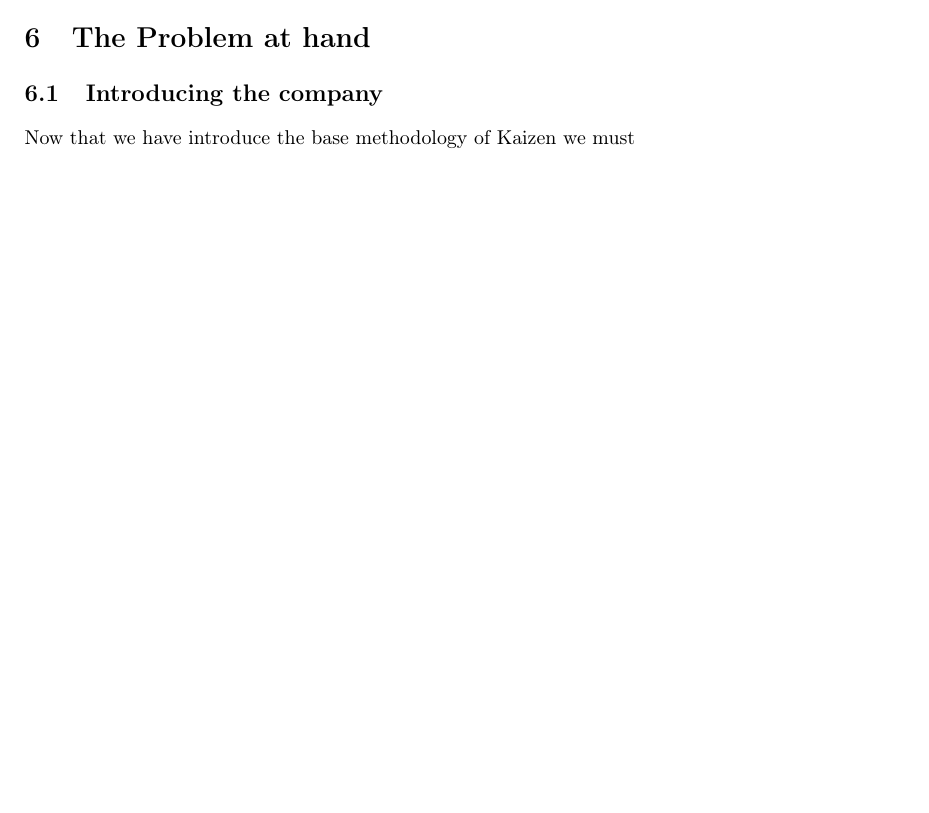
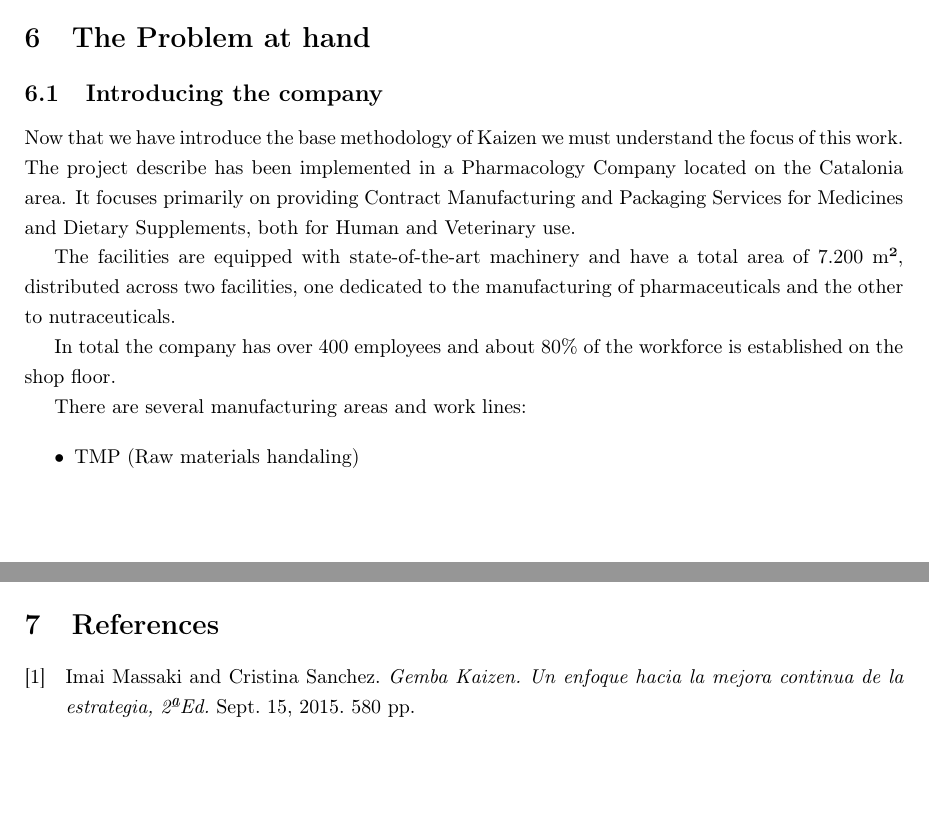
Before and after one commit to miquel-b/TFG, a LaTeX document (TFG_Main/main.tex): part of page 9 of 9 before the commit and two parts of pages 9 and 10 of 10 after it, the two joined at a grey line, cut so that both start at the same text. Compiled offline with pdfLaTeX.

```diff
--- a/TFG_Main/main.tex
+++ b/TFG_Main/main.tex
@@ -216,6 +217,20 @@
 \section{The Problem at hand}
 \subsection{Introducing the company}
 
-Now that we have introduce the base methodology of Kaizen we must
-%\printbibliography[heading=bibnumbered]
+Now that we have introduce the base methodology of Kaizen we must understand the focus of this work.
+The project describe has been implemented in a Pharmacology Company located on the Catalonia area. It focuses primarily on providing Contract Manufacturing and Packaging Services for Medicines and Dietary Supplements, both for Human and Veterinary use.
+
+The facilities are equipped with state-of-the-art machinery and have a total area of 7.200 m², distributed across two facilities, one dedicated to the manufacturing of pharmaceuticals and the other to nutraceuticals.
+
+In total the company has over 400 employees and about 80\% of the workforce is established on the shop floor.
+
+There are several manufacturing areas and work lines:
+
+\begin{itemize}
+  \item TMP (Raw materials handaling)
+
+\end{itemize}
+\clearpage
+\newpage
+\printbibliography[heading=bibnumbered]
 \end{document}
```
Also changed, not shown: TFG_Main/main.pdf, TFG_Main/main.tex (9 more changed lines).
